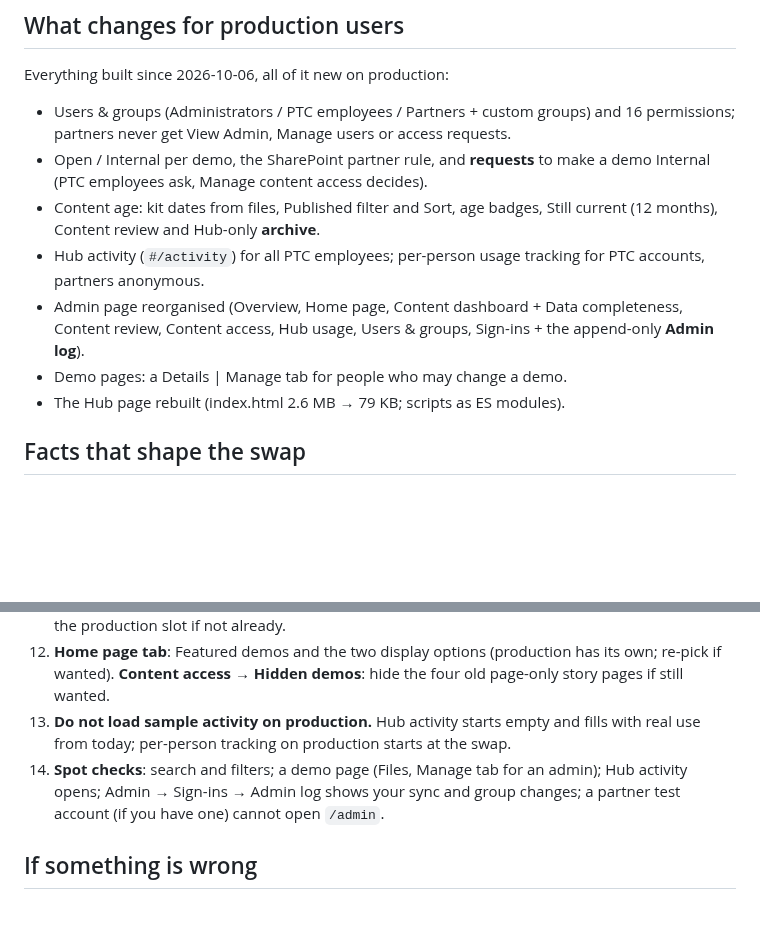
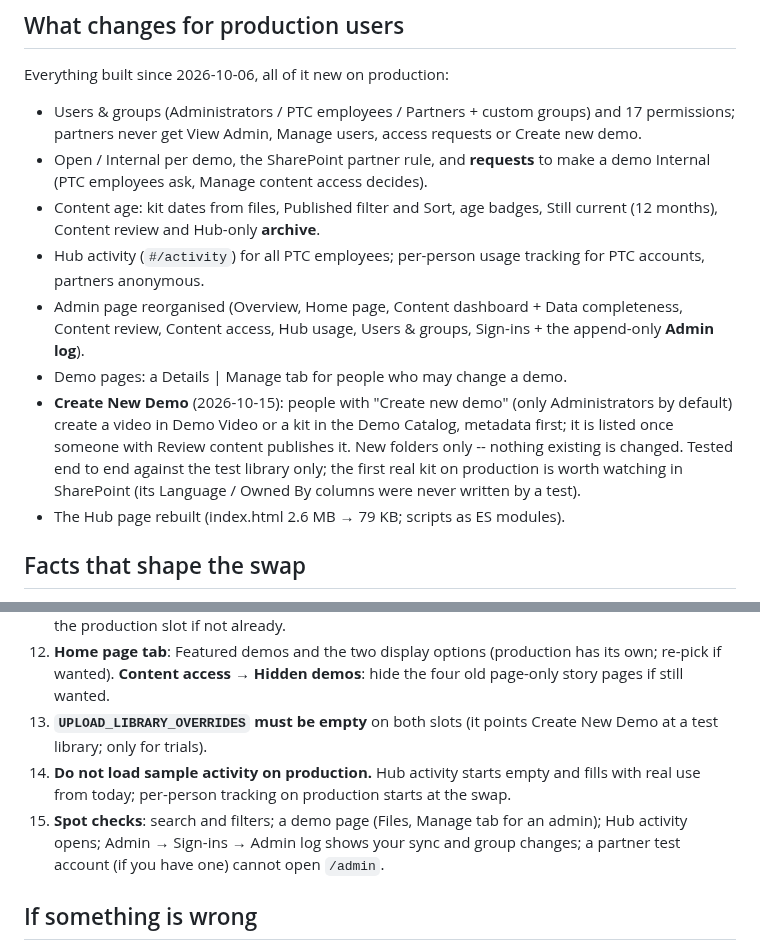
Before and after one commit to SebBergner/Technical-Marketing-Hub, a Markdown page: docs/SWAP-CHECKLIST.md, 2 parts joined by grey strips. GitHub-like rendering; blank space fills up the shorter version.

Commit message:
Swap checklist: Create New Demo and UPLOAD_LIBRARY_OVERRIDES
Co-Authored-By: Claude Opus 5.5 <noreply@anthropic.com>

```diff
--- a/docs/SWAP-CHECKLIST.md
+++ b/docs/SWAP-CHECKLIST.md
@@ -15,7 +15,8 @@ or later). Reusable for later swaps; update the version numbers and the
 Everything built since 2026-10-06, all of it new on production:
 
 - Users & groups (Administrators / PTC employees / Partners + custom groups) and
-  16 permissions; partners never get View Admin, Manage users or access requests.
+  17 permissions; partners never get View Admin, Manage users, access requests
+  or Create new demo.
 - Open / Internal per demo, the SharePoint partner rule, and **requests** to make
   a demo Internal (PTC employees ask, Manage content access decides).
 - Content age: kit dates from files, Published filter and Sort, age badges,
@@ -26,6 +27,13 @@ Everything built since 2026-10-06, all of it new on production:
   completeness, Content review, Content access, Hub usage, Users & groups,
   Sign-ins + the append-only **Admin log**).
 - Demo pages: a Details | Manage tab for people who may change a demo.
+- **Create New Demo** (2026-10-15): people with "Create new demo" (only
+  Administrators by default) create a video in Demo Video or a kit in the Demo
+  Catalog, metadata first; it is listed once someone with Review content
+  publishes it. New folders only -- nothing existing is changed. Tested end to
+  end against the test library only; the first real kit on production is worth
+  watching in SharePoint (its Language / Owned By columns were never written by
+  a test).
 - The Hub page rebuilt (index.html 2.6 MB → 79 KB; scripts as ES modules).
 
 ## Facts that shape the swap
@@ -108,10 +116,12 @@ Everything built since 2026-10-06, all of it new on production:
 12. **Home page tab**: Featured demos and the two display options (production
     has its own; re-pick if wanted). **Content access → Hidden demos**: hide the
     four old page-only story pages if still wanted.
-13. **Do not load sample activity on production.** Hub activity starts empty
+13. **`UPLOAD_LIBRARY_OVERRIDES` must be empty** on both slots (it points
+    Create New Demo at a test library; only for trials).
+14. **Do not load sample activity on production.** Hub activity starts empty
     and fills with real use from today; per-person tracking on production
     starts at the swap.
-14. **Spot checks**: search and filters; a demo page (Files, Manage tab for an
+15. **Spot checks**: search and filters; a demo page (Files, Manage tab for an
     admin); Hub activity opens; Admin → Sign-ins → Admin log shows your sync
     and group changes; a partner test account (if you have one) cannot open
     `/admin`.
```
